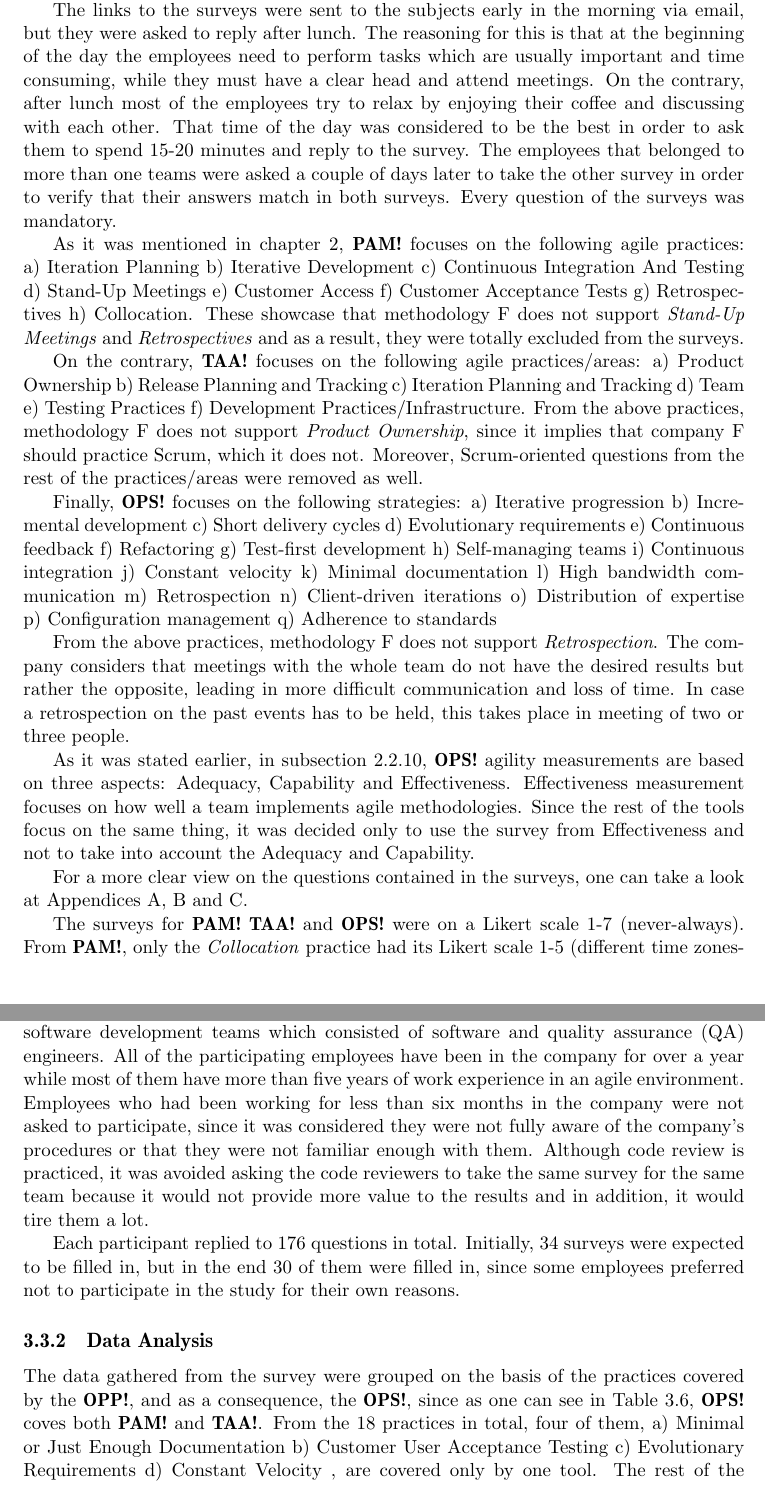
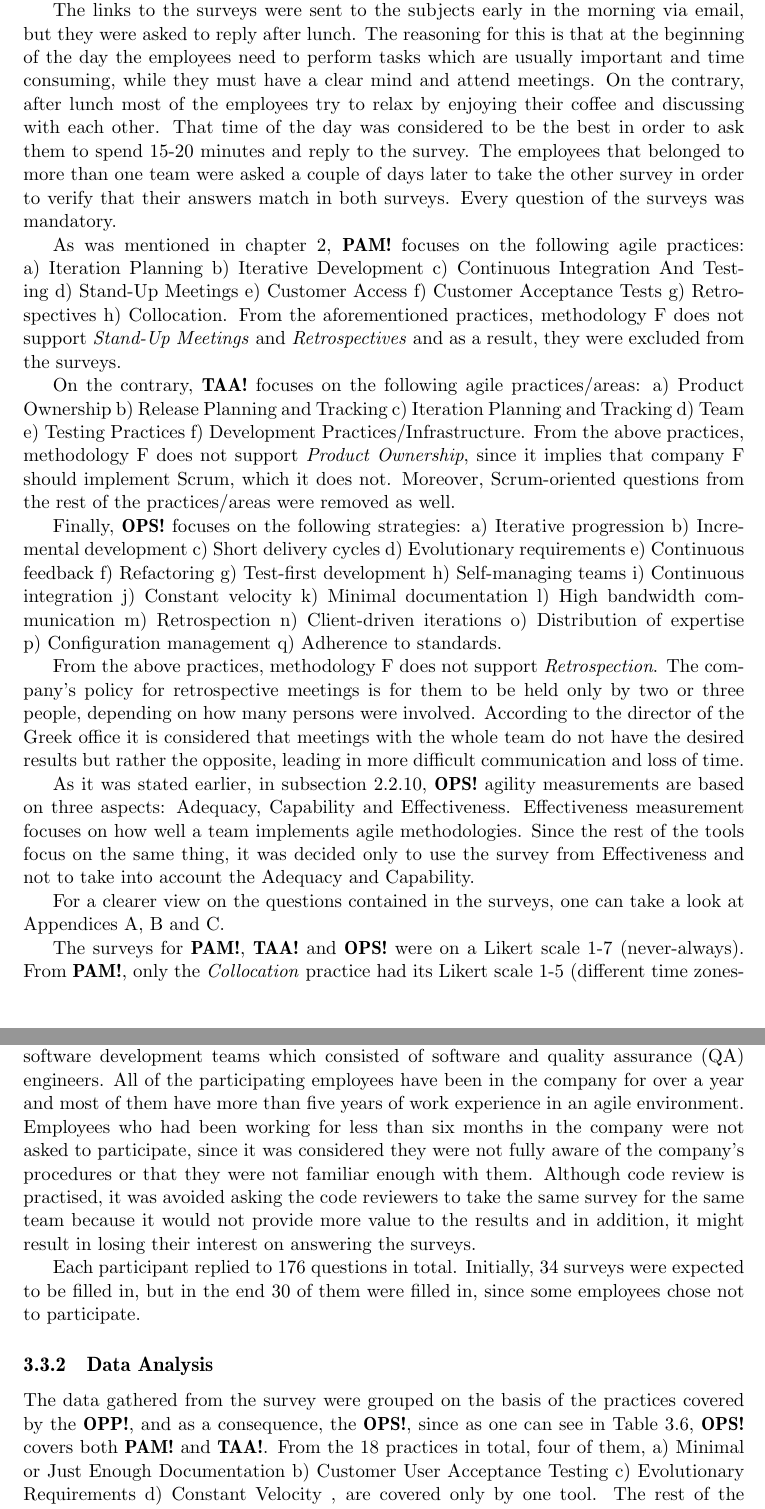
Before and after one commit to konstantinos-chronis/master-thesis, a LaTeX thesis (main.tex, which reads include/case_study/caseStudy.tex): two parts of pages 35 and 36 of 98, joined at a grey line, cut so that both start at the same text. Compiled offline with pdfLaTeX.

Commit message:
Fixing caseStudy comments part2

```diff
--- a/include/case_study/caseStudy.tex
+++ b/include/case_study/caseStudy.tex
@@ -394,9 +394,9 @@ For each of the tools, four surveys were created for each team respectively. The
 
 Two subjects were requested to answer to the surveys first, in order to detect if there were any questions which could cause confusion, but also to see how much time is needed to complete a survey. Once the issues pointed out by the two subjects were fixed, the surveys were sent to the rest of the company's employees.
 
-The links to the surveys were sent to the subjects early in the morning via email, but they were asked to reply after lunch. The reasoning for this is that at the beginning of the day the employees need to perform tasks which are usually important and time consuming, while they must have a clear head and attend meetings. On the contrary, after lunch most of the employees try to relax by enjoying their coffee and discussing with each other. That time of the day was considered to be the best in order to ask them to spend 15-20 minutes and reply to the survey. The employees that belonged to more than one teams were asked a couple of days later to take the other survey in order to verify that their answers match in both surveys. Every question of the surveys was mandatory.
+The links to the surveys were sent to the subjects early in the morning via email, but they were asked to reply after lunch. The reasoning for this is that at the beginning of the day the employees need to perform tasks which are usually important and time consuming, while they must have a clear mind and attend meetings. On the contrary, after lunch most of the employees try to relax by enjoying their coffee and discussing with each other. That time of the day was considered to be the best in order to ask them to spend 15-20 minutes and reply to the survey. The employees that belonged to more than one team were asked a couple of days later to take the other survey in order to verify that their answers match in both surveys. Every question of the surveys was mandatory.
 
-As it was mentioned in chapter~\ref{ch:related_work}, \ac{PAM} focuses on the following agile practices:
+As was mentioned in chapter~\ref{ch:related_work}, \ac{PAM} focuses on the following agile practices:
 \begin{inparaenum} [a\upshape)]
 	\item Iteration Planning
 	\item Iterative Development
@@ -407,7 +407,7 @@ As it was mentioned in chapter~\ref{ch:related_work}, \ac{PAM} focuses on the fo
 	\item Retrospectives
 	\item Collocation.
 \end{inparaenum}
-These showcase that methodology F does not support \textit{Stand-Up Meetings} and \textit{Retrospectives} and as a result, they were totally excluded from the surveys.
+From the aforementioned practices, methodology F does not support \textit{Stand-Up Meetings} and \textit{Retrospectives} and as a result, they were excluded from the surveys.
 
 On the contrary, \ac{TAA} focuses on the following agile practices/areas:
 \begin{inparaenum} [a\upshape)]
@@ -418,7 +418,7 @@ On the contrary, \ac{TAA} focuses on the following agile practices/areas:
 	\item Testing Practices
 	\item Development Practices/Infrastructure.
 \end{inparaenum}
-From the above practices, methodology F does not support \textit{Product Ownership}, since it implies that company F should practice Scrum, which it does not. Moreover, Scrum-oriented questions from the rest of the practices/areas were removed as well.
+From the above practices, methodology F does not support \textit{Product Ownership}, since it implies that company F should implement Scrum, which it does not. Moreover, Scrum-oriented questions from the rest of the practices/areas were removed as well.
 
 Finally, \ac{OPS} focuses on the following strategies:
 \begin{inparaenum} [a\upshape)]
@@ -438,29 +438,29 @@ Finally, \ac{OPS} focuses on the following strategies:
 	\item Client-driven iterations
 	\item Distribution of expertise
 	\item Configuration management
-	\item Adherence to standards
+	\item Adherence to standards.
+\end{inparaenum}
 
-\end{inparaenum}
-From the above practices, methodology F does not support \textit{Retrospection}. The company considers that meetings with the whole team do not have the desired results but rather the opposite, leading in more difficult communication and loss of time. In case a retrospection on the past events has to be held, this takes place in meeting of two or three people.
+From the above practices, methodology F does not support \textit{Retrospection}. The company's policy for retrospective meetings is for them to be held only by two or three people, depending on how many persons were involved. According to the director of the Greek office it is considered that meetings with the whole team do not have the desired results but rather the opposite, leading in more difficult communication and loss of time.
 %\textit{Continuous feedback}, \textit{Constant velocity} .%(also check the analysis in section ~\ref{subsec:adequacy_analysis}
 
 %About the questions of the agile practices/areas which were not included, they were all given a value of 1, the least possible value.
 
 As it was stated earlier, in subsection~\ref{subsec:ops}, \ac{OPS} agility measurements are based on three aspects: Adequacy, Capability and Effectiveness. Effectiveness measurement focuses on how well a team implements agile methodologies. Since the rest of the tools focus on the same thing, it was decided only to use the survey from Effectiveness and not to take into account the Adequacy and Capability.
 
-For a more clear view on the questions contained in the surveys, one can take a look at Appendices~\ref{ch:effectiveness_hierarchy},~\ref{ch:pam} and~\ref{ch:team_agility_assessment}.
+For a clearer view on the questions contained in the surveys, one can take a look at Appendices~\ref{ch:effectiveness_hierarchy},~\ref{ch:pam} and~\ref{ch:team_agility_assessment}.
 
 %\subsubsection{Likert Scales}
-The surveys for \ac{PAM} \ac{TAA} and \ac{OPS} were on a Likert scale 1-7 (never-always). From \ac{PAM}, only the \textit{Collocation} practice had its Likert scale 1-5 (different time zones-same room), since its creators preferred it in this way. For the transformation of the results for this practice, the formula~\eqref{eq:likert_transformation} \cite{likert_transformation} was used.  \begin{equation} \label{eq:likert_transformation} x_2 = (1.5 * x_1) - 0.5 \end{equation}
+The surveys for \ac{PAM}, \ac{TAA} and \ac{OPS} were on a Likert scale 1-7 (never-always). From \ac{PAM}, only the \textit{Collocation} practice had its Likert scale 1-5 (different time zones-same room), since its creators preferred it in this way. For the transformation of the results for this practice, the formula~\eqref{eq:likert_transformation} \cite{likert_transformation} was used.  \begin{equation} \label{eq:likert_transformation} x_2 = (1.5 * x_1) - 0.5 \end{equation}
 
 %\subsubsection{Demographics} % Have to fix this. Better add a table
-The employees that were asked to answer to the surveys where all members of the software development teams which consisted of software and quality assurance (QA) engineers. All of the participating employees have been in the company for over a year while most of them have more than five years of work experience in an agile environment. Employees who had been working for less than six months in the company were not asked to participate, since it was considered they were not fully aware of the company's procedures or that they were not familiar enough with them. Although code review is practiced, it was avoided asking the code reviewers to take the same survey for the same team because it would not provide more value to the results and in addition, it would tire them a lot.
+The employees that were asked to answer to the surveys where all members of the software development teams which consisted of software and quality assurance (QA) engineers. All of the participating employees have been in the company for over a year and most of them have more than five years of work experience in an agile environment. Employees who had been working for less than six months in the company were not asked to participate, since it was considered they were not fully aware of the company's procedures or that they were not familiar enough with them. Although code review is practised, it was avoided asking the code reviewers to take the same survey for the same team because it would not provide more value to the results and in addition, it might result in losing their interest on answering the surveys.
 
 %\subsection{Collected Data}
-Each participant replied to 176 questions in total. Initially, 34 surveys were expected to be filled in, but in the end 30 of them were filled in, since some employees preferred not to participate in the study for their own reasons.
+Each participant replied to 176 questions in total. Initially, 34 surveys were expected to be filled in, but in the end 30 of them were filled in, since some employees chose not to participate.
 
 \subsection{Data Analysis}
-The data gathered from the survey were grouped on the basis of the practices covered by the \ac{OPP}, and as a consequence, the \ac{OPS}, since as one can see in Table~\ref{table:questions_coverage}, \ac{OPS} coves both \ac{PAM} and \ac{TAA}. From the 18 practices in total, four of them, \begin{inparaenum} [a\upshape)] \item Minimal or Just Enough Documentation \item Customer User Acceptance Testing \item Evolutionary Requirements \item Constant Velocity \end{inparaenum}, are covered only by one tool. The rest of the practices were covered by at least two of the tools.
+The data gathered from the survey were grouped on the basis of the practices covered by the \ac{OPP}, and as a consequence, the \ac{OPS}, since as one can see in Table~\ref{table:questions_coverage}, \ac{OPS} covers both \ac{PAM} and \ac{TAA}. From the 18 practices in total, four of them, \begin{inparaenum} [a\upshape)] \item Minimal or Just Enough Documentation \item Customer User Acceptance Testing \item Evolutionary Requirements \item Constant Velocity \end{inparaenum}, are covered only by one tool. The rest of the practices were covered by at least two of the tools.
 
 Initially, there was a thought to analyse the data for each team separately, but this would create an extensive overhead. In addition, the team A has such a small number of members that the results would be inadequate to work with. As a result, it was preferred to form the data sets for each practice based on the answers from all the teams. In Table~\ref{table:data_structure}, one can see the structure of the collected data.
 
```
Also changed, not shown: include/case_study/caseStudy.tex (10 more changed lines).
